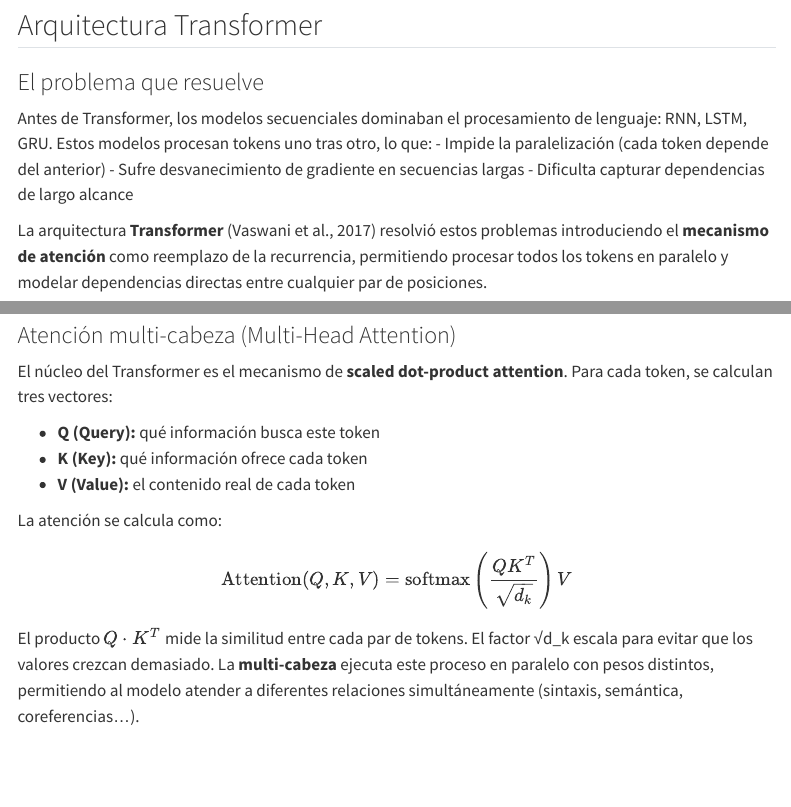
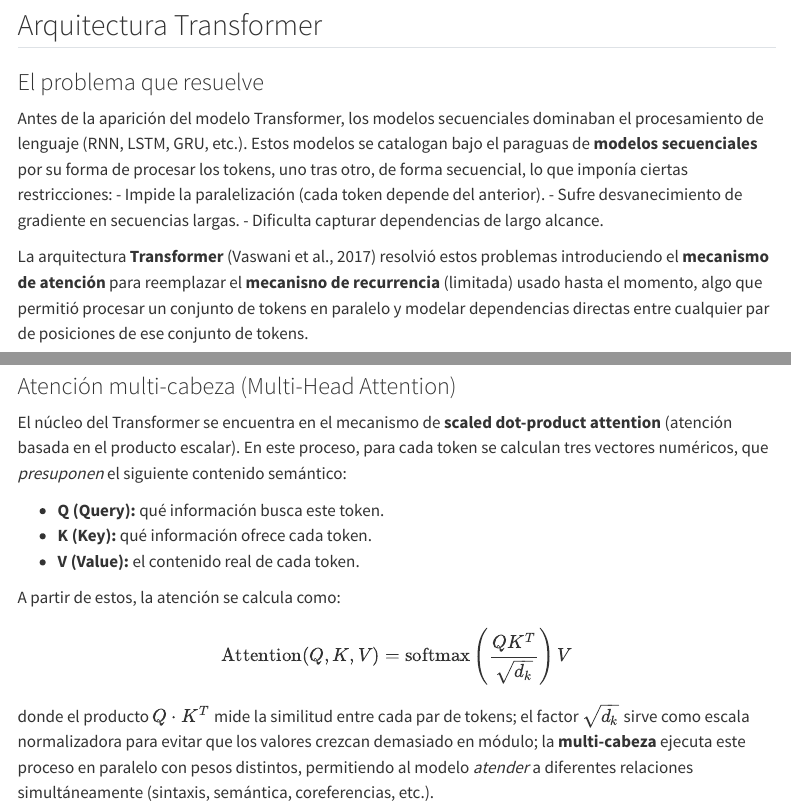
Before and after one commit to Adamychen/m10_quarto, a Quarto document (bloque1/01a-transformer.qmd): the page in a window 1100 px wide, from 520 px down, and a second part further down, joined at a grey line. Rendered offline with R 4.5, knitr and Pandoc in place of Quarto, with nearby package versions; some code elsewhere in the file could not run offline; menus at the side of the page are left out; long lines of code are wrapped; badge pictures from the web are left out.

Commit message:
Enhance explanations of Transformer and attention
Updated text for clarity and detail regarding Transformer architecture and attention mechanisms.

```diff
--- a/bloque1/01a-transformer.qmd
+++ b/bloque1/01a-transformer.qmd
@@ -36,10 +37,10 @@ print("Librerías cargadas correctamente.")
 
 ### El problema que resuelve
 
-Antes de Transformer, los modelos secuenciales dominaban el procesamiento de lenguaje: RNN, LSTM, GRU. Estos modelos procesan tokens uno tras otro, lo que:
-- Impide la paralelización (cada token depende del anterior)
-- Sufre desvanecimiento de gradiente en secuencias largas
-- Dificulta capturar dependencias de largo alcance
+Antes de la aparición del modelo Transformer, los modelos secuenciales dominaban el procesamiento de lenguaje (RNN, LSTM, GRU, etc.). Estos modelos se catalogan bajo el paraguas de **modelos secuenciales** por su forma de procesar los tokens, uno tras otro, de forma secuencial, lo que imponía ciertas restricciones:
+- Impide la paralelización (cada token depende del anterior).
+- Sufre desvanecimiento de gradiente en secuencias largas.
+- Dificulta capturar dependencias de largo alcance.
 
-La arquitectura **Transformer** (Vaswani et al., 2017) resolvió estos problemas introduciendo el **mecanismo de atención** como reemplazo de la recurrencia, permitiendo procesar todos los tokens en paralelo y modelar dependencias directas entre cualquier par de posiciones.
+La arquitectura **Transformer** (Vaswani et al., 2017) resolvió estos problemas introduciendo el **mecanismo de atención** para reemplazar el **mecanisno de recurrencia** (limitada) usado hasta el momento, algo que permitió procesar un conjunto de tokens en paralelo y modelar dependencias directas entre cualquier par de posiciones de ese conjunto de tokens.
 
@@ -89,19 +90,19 @@ plt.show()
 
 ### Atención multi-cabeza (Multi-Head Attention)
 
-El núcleo del Transformer es el mecanismo de **scaled dot-product attention**. Para cada token, se calculan tres vectores:
+El núcleo del Transformer se encuentra en el mecanismo de **scaled dot-product attention** (atención basada en el producto escalar). En este proceso, para cada token se calculan tres vectores numéricos, que *presuponen* el siguiente contenido semántico:
 
-- **Q (Query):** qué información busca este token
-- **K (Key):** qué información ofrece cada token
-- **V (Value):** el contenido real de cada token
+- **Q (Query):** qué información busca este token.
+- **K (Key):** qué información ofrece cada token.
+- **V (Value):** el contenido real de cada token.
 
-La atención se calcula como:
+A partir de estos, la atención se calcula como:
 
 $$\text{Attention}(Q, K, V) = \text{softmax}\left(\frac{QK^T}{\sqrt{d_k}}\right)V$$
 
-El producto $Q·K^T$ mide la similitud entre cada par de tokens. El factor √d_k escala para evitar que los valores crezcan demasiado. La **multi-cabeza** ejecuta este proceso en paralelo con pesos distintos, permitiendo al modelo atender a diferentes relaciones simultáneamente (sintaxis, semántica, coreferencias...).
+donde el producto $Q·K^T$ mide la similitud entre cada par de tokens; el factor $\sqrt{d_k}$ sirve como escala normalizadora para evitar que los valores crezcan demasiado en módulo; la **multi-cabeza** ejecuta este proceso en paralelo con pesos distintos, permitiendo al modelo *atender* a diferentes relaciones simultáneamente (sintaxis, semántica, coreferencias, etc.).
 
-![Scaled Dot-Product Attention (izquierda) y Atención multi-cabeza (derecha) (Vaswani et al., 2017, Figure 2)](images/multi-head-attention.webp)
+![Scaled Dot-Product Attention (izquierda) y Atención multi-cabeza (derecha) (Vaswani et al., 2017, Figure 2)](../images/multi-head-attention.webp)
 
 #### Scaled Dot-Product Attention — Low Level (numpy)
 
```
Also changed, not shown: bloque1/01a-transformer.qmd (5 more changed lines).
